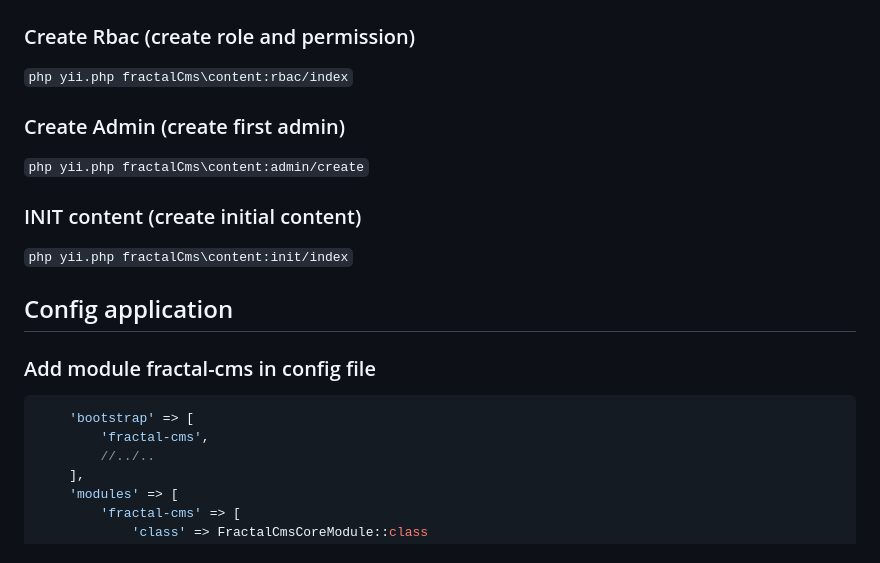
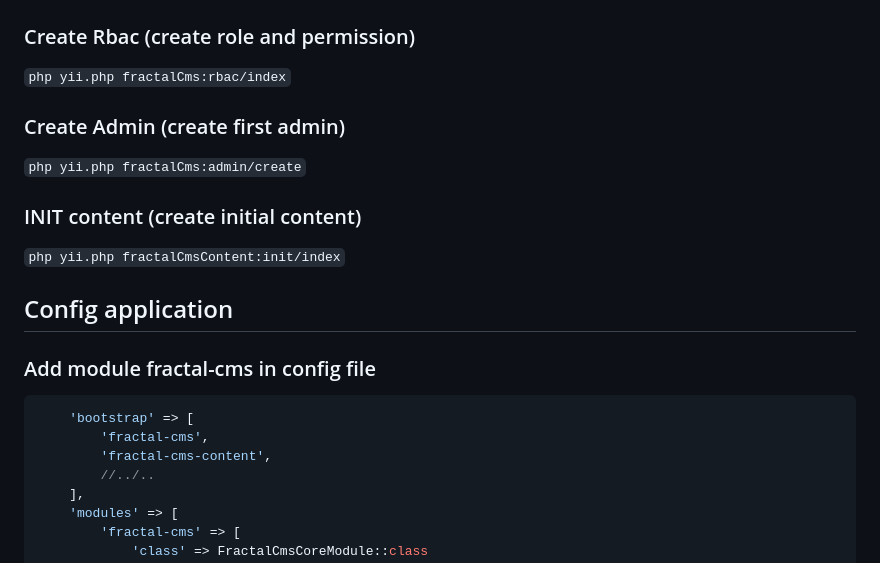
Before and after one commit to webcraftdg/fractal-cms-content, a Markdown page: src/docs/02-initialisation.md, the part around the change. Rendered like a GitHub page.

`````diff
--- a/src/docs/02-initialisation.md
+++ b/src/docs/02-initialisation.md
@@ -5,17 +5,17 @@
 ### Create Rbac (create role and permission)
 
 ``
-php yii.php fractalCms\content:rbac/index
+php yii.php fractalCms:rbac/index
 ``
 
 ### Create Admin (create first admin)
 ``
-php yii.php fractalCms\content:admin/create
+php yii.php fractalCms:admin/create
 ``
 ### INIT content (create initial content)
 
 ``
-php yii.php fractalCms\content:init/index
+php yii.php fractalCmsContent:init/index
 ``
 
 ## Config application
@@ -25,6 +25,7 @@ php yii.php fractalCms\content:init/index
 ````php
     'bootstrap' => [
         'fractal-cms',
+        'fractal-cms-content',
         //../..
     ],
     'modules' => [
`````
Also changed, not shown: src/docs/01-installation.md (+10 -1 lines), src/docs/05-content.md (+1 -0 lines), src/docs/images/article_partie_h.png, src/docs/images/interface_cms.png, 1 other file.
